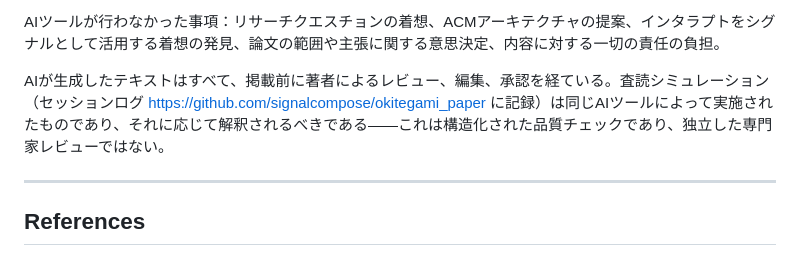
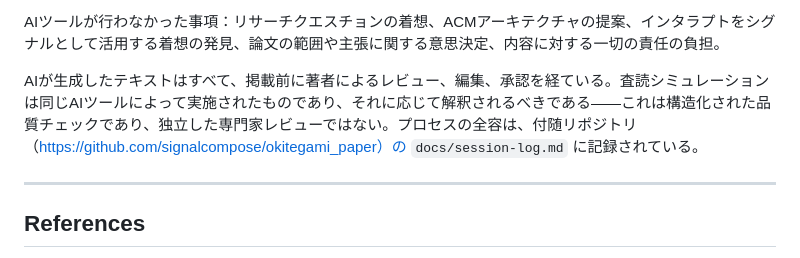
Before and after one commit to signalcompose/okitegami_paper, a Markdown page: docs/acm-preprint-draft-ja.md, the part around one of its changes. Drawn GitHub-style.

Commit message:
docs: v0.10 — clarify session-log reference in AI disclosure
AI利用開示セクションの査読シミュレーション参照を明確化。
docs/session-log.md への具体的パスを記載。

Co-Authored-By: Claude Opus 4.6 <noreply@anthropic.com>

```diff
--- a/docs/acm-preprint-draft-ja.md
+++ b/docs/acm-preprint-draft-ja.md
@@ -445,7 +445,7 @@ AIツールが支援した事項：文献検索と要約、散文の起草と改
 
 AIツールが行わなかった事項：リサーチクエスチョンの着想、ACMアーキテクチャの提案、インタラプトをシグナルとして活用する着想の発見、論文の範囲や主張に関する意思決定、内容に対する一切の責任の負担。
 
-AIが生成したテキストはすべて、掲載前に著者によるレビュー、編集、承認を経ている。査読シミュレーション（セッションログ https://github.com/signalcompose/okitegami_paper に記録）は同じAIツールによって実施されたものであり、それに応じて解釈されるべきである——これは構造化された品質チェックであり、独立した専門家レビューではない。
+AIが生成したテキストはすべて、掲載前に著者によるレビュー、編集、承認を経ている。査読シミュレーションは同じAIツールによって実施されたものであり、それに応じて解釈されるべきである——これは構造化された品質チェックであり、独立した専門家レビューではない。プロセスの全容は、付随リポジトリ（https://github.com/signalcompose/okitegami_paper）の `docs/session-log.md` に記録されている。
 
 ---
 
```
Also changed, not shown: other parts of docs/acm-preprint-draft-ja.md (+2 -2 lines), docs/acm-preprint-draft.md (+3 -3 lines).
